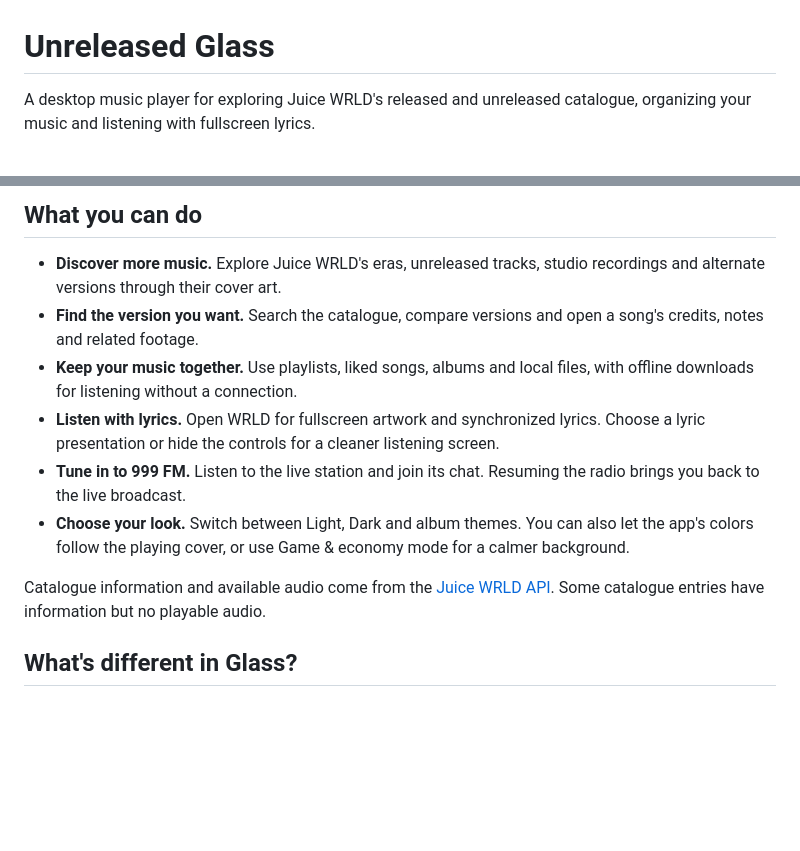
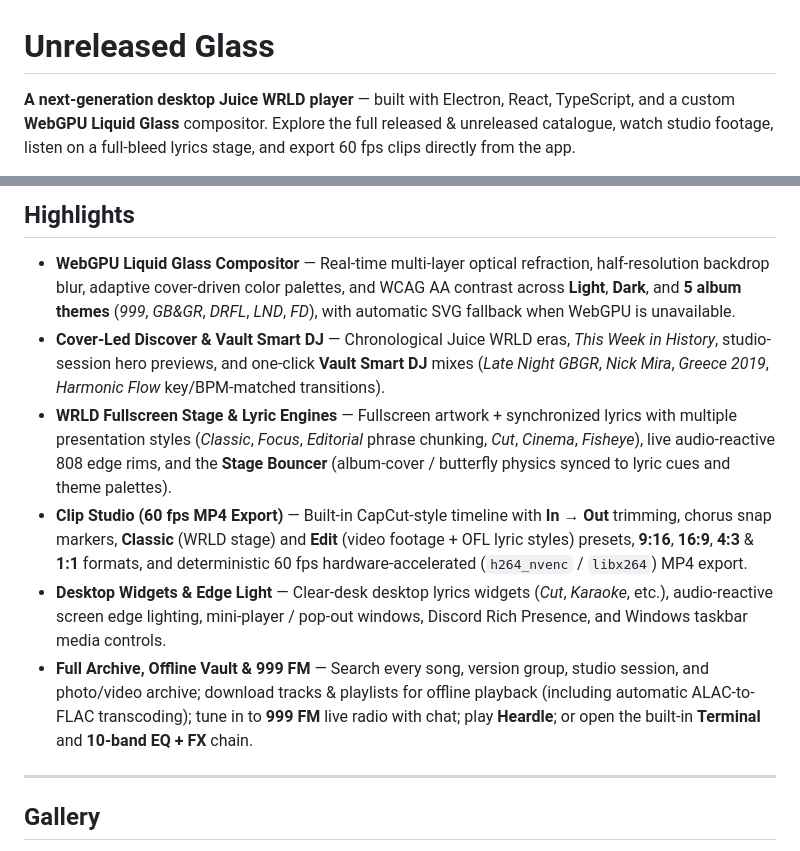
Before and after one commit to GoodFight37/Unreleased-Glass-Releases, a Markdown page: README.md, 2 parts joined by grey strips. Drawn GitHub-style; blank space fills up the shorter version.

```diff
--- a/README.md
+++ b/README.md
@@ -1,4 +1,4 @@
 # Unreleased Glass
 
-A desktop music player for exploring Juice WRLD's released and unreleased catalogue, organizing your music and listening with fullscreen lyrics.
+**A next-generation desktop Juice WRLD player** — built with Electron, React, TypeScript, and a custom **WebGPU Liquid Glass** compositor. Explore the full released & unreleased catalogue, watch studio footage, listen on a full-bleed lyrics stage, and export 60 fps clips directly from the app.
 
@@ -8,14 +8,14 @@ Built from [Unreleased](https://github.com/Juice-WRLD-API/Unreleased), with a co
 
-## What you can do
+## Highlights
 
-- **Discover more music.** Explore Juice WRLD's eras, unreleased tracks, studio recordings and alternate versions through their cover art.
-- **Find the version you want.** Search the catalogue, compare versions and open a song's credits, notes and related footage.
-- **Keep your music together.** Use playlists, liked songs, albums and local files, with offline downloads for listening without a connection.
-- **Listen with lyrics.** Open WRLD for fullscreen artwork and synchronized lyrics. Choose a lyric presentation or hide the controls for a cleaner listening screen.
-- **Tune in to 999 FM.** Listen to the live station and join its chat. Resuming the radio brings you back to the live broadcast.
-- **Choose your look.** Switch between Light, Dark and album themes. You can also let the app's colors follow the playing cover, or use Game & economy mode for a calmer background.
+- **WebGPU Liquid Glass Compositor** — Real-time multi-layer optical refraction, half-resolution backdrop blur, adaptive cover-driven color palettes, and WCAG AA contrast across **Light**, **Dark**, and **5 album themes** (*999*, *GB&GR*, *DRFL*, *LND*, *FD*), with automatic SVG fallback when WebGPU is unavailable.
+- **Cover-Led Discover & Vault Smart DJ** — Chronological Juice WRLD eras, *This Week in History*, studio-session hero previews, and one-click **Vault Smart DJ** mixes (*Late Night GBGR*, *Nick Mira*, *Greece 2019*, *Harmonic Flow* key/BPM-matched transitions).
+- **WRLD Fullscreen Stage & Lyric Engines** — Fullscreen artwork + synchronized lyrics with multiple presentation styles (*Classic*, *Focus*, *Editorial* phrase chunking, *Cut*, *Cinema*, *Fisheye*), live audio-reactive 808 edge rims, and the **Stage Bouncer** (album-cover / butterfly physics synced to lyric cues and theme palettes).
+- **Clip Studio (60 fps MP4 Export)** — Built-in CapCut-style timeline with **In → Out** trimming, chorus snap markers, **Classic** (WRLD stage) and **Edit** (video footage + OFL lyric styles) presets, **9:16**, **16:9**, **4:3** & **1:1** formats, and deterministic 60 fps hardware-accelerated (`h264_nvenc` / `libx264`) MP4 export.
+- **Desktop Widgets & Edge Light** — Clear-desk desktop lyrics widgets (*Cut*, *Karaoke*, etc.), audio-reactive screen edge lighting, mini-player / pop-out windows, Discord Rich Presence, and Windows taskbar media controls.
+- **Full Archive, Offline Vault & 999 FM** — Search every song, version group, studio session, and photo/video archive; download tracks & playlists for offline playback (including automatic ALAC-to-FLAC transcoding); tune in to **999 FM** live radio with chat; play **Heardle**; or open the built-in **Terminal** and **10-band EQ + FX** chain.
 
-Catalogue information and available audio come from the [Juice WRLD API](https://juicewrldapi.com). Some catalogue entries have information but no playable audio.
+---
 
-## What's different in Glass?
+## Gallery
 
```
Also changed, not shown: other parts of README.md (+34 -19 lines), docs/screenshots/clip-studio.png (added), docs/screenshots/wrld-stage.png (added), 2 other files.
